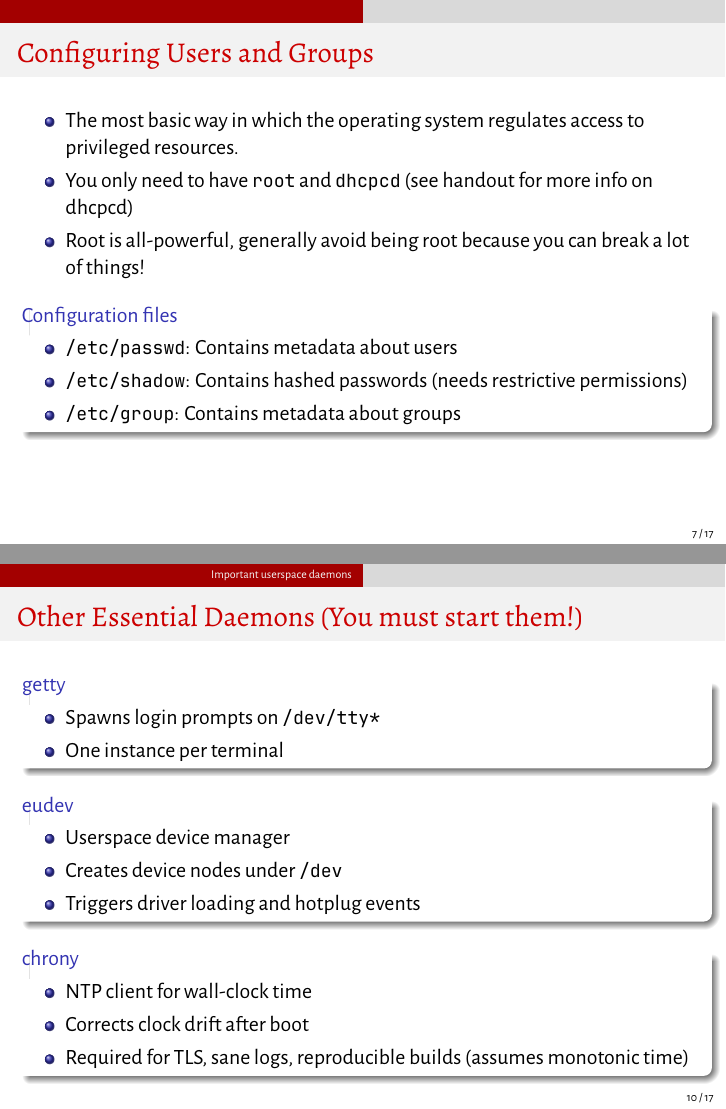
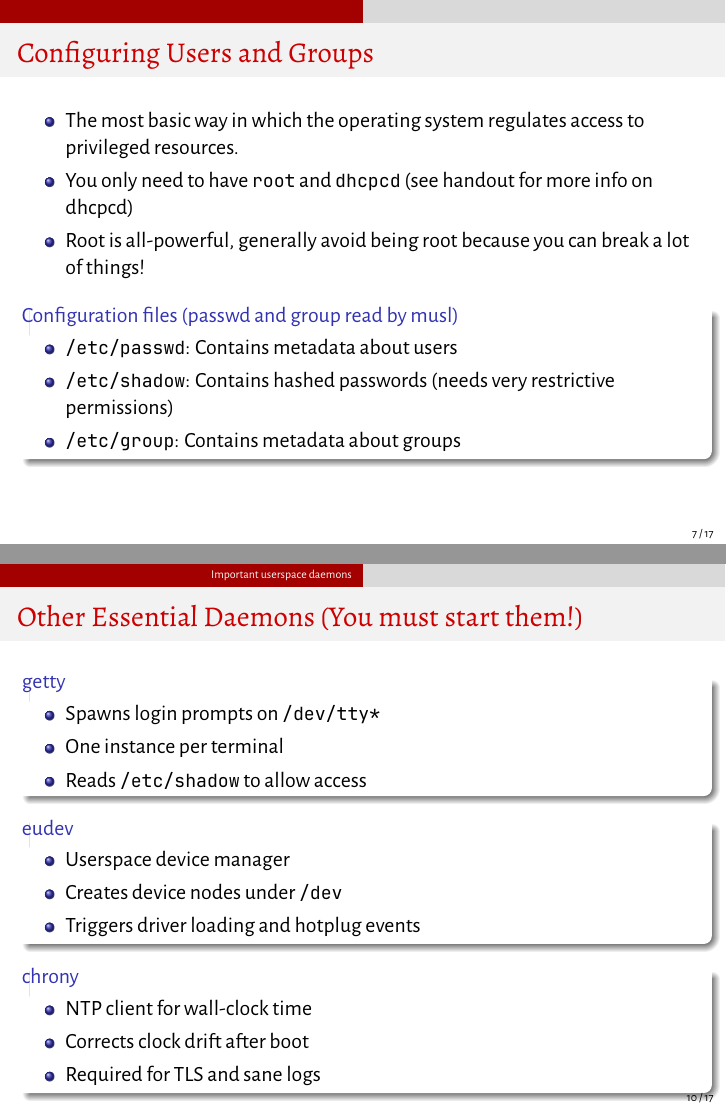
Before and after one commit to junikimm717/fls-lectures, LaTeX slides (lecture4/lecture.tex): pages 7 and 10 of 17, joined at a grey line. Compiled offline with XeLaTeX.

Commit message:
lecture update

```diff
--- a/lecture4/lecture.tex
+++ b/lecture4/lecture.tex
@@ -86,10 +87,11 @@
     \item Root is all-powerful, generally avoid being root because you can break
       a lot of things!
   \end{itemize}
-  \begin{block}{Configuration files}
+  \begin{block}{Configuration files (passwd and group read by musl)}
     \begin{itemize}
       \item \texttt{/etc/passwd}: Contains metadata about users
-      \item \texttt{/etc/shadow}: Contains hashed passwords (needs restrictive permissions)
+      \item \texttt{/etc/shadow}: Contains hashed passwords (needs very
+        restrictive permissions)
       \item \texttt{/etc/group}: Contains metadata about groups
     \end{itemize}
   \end{block}
@@ -114,6 +116,7 @@
     \begin{itemize}
       \item Spawns login prompts on \texttt{/dev/tty*}
       \item One instance per terminal
+      \item Reads \texttt{/etc/shadow} to allow access
     \end{itemize}
   \end{block}
   \begin{block}{eudev}
@@ -127,8 +130,7 @@
     \begin{itemize}
       \item NTP client for wall-clock time
       \item Corrects clock drift after boot
-      \item Required for TLS, sane logs, reproducible builds (assumes monotonic
-        time)
+      \item Required for TLS and sane logs
     \end{itemize}
   \end{block}
 \end{frame}
```
Also changed, not shown: lecture2/lecture.tex (+4 -5 lines), lecture4/lecture.tex (1 more changed lines).
